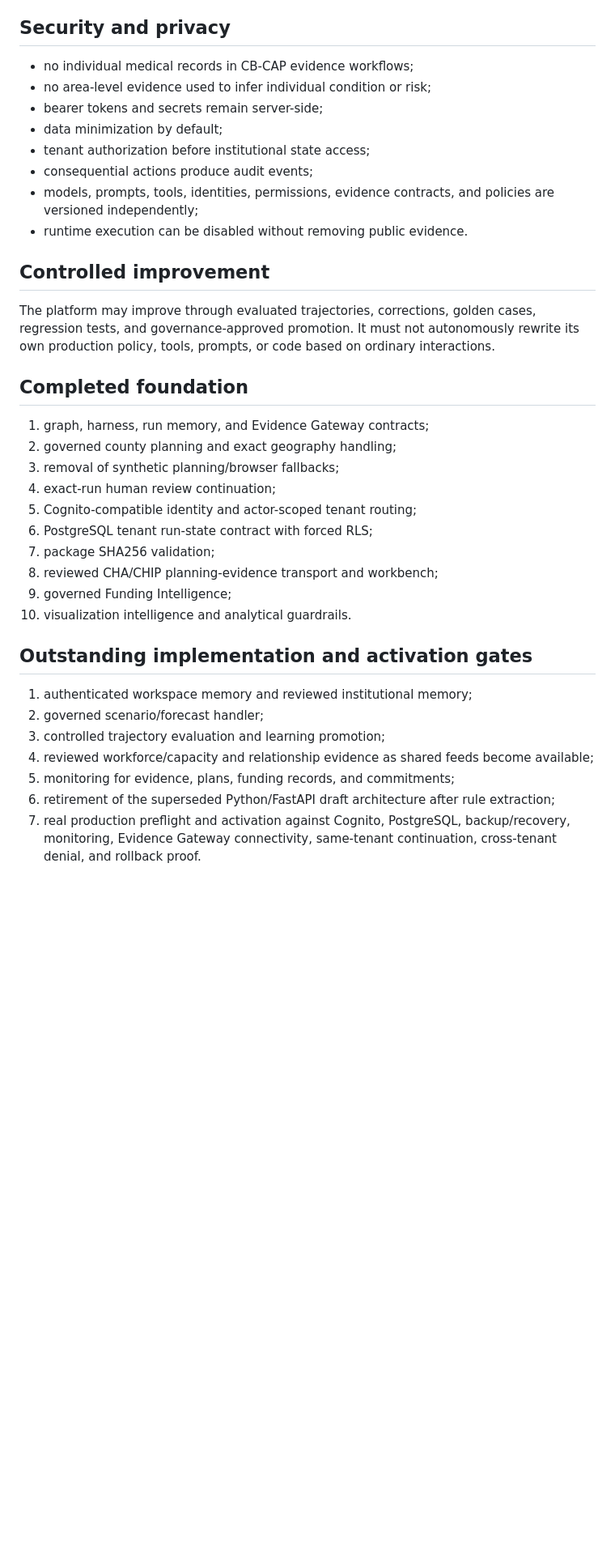
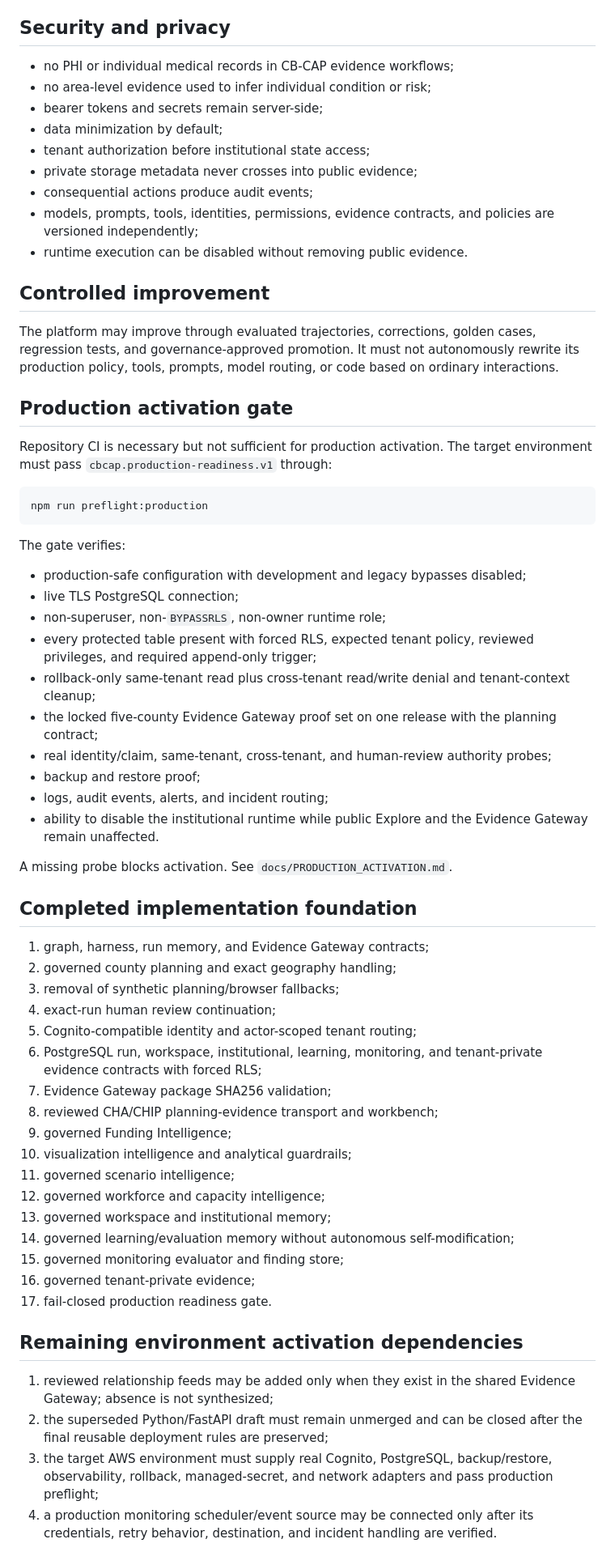
Before and after one commit to drolu-cmyk/sozorock-health-agentic, a Markdown page: ARCHITECTURE.md, the part around one of its changes. Shown at 81% size. Rendered like a GitHub page; blank space fills up the shorter version.

````diff
--- a/ARCHITECTURE.md
+++ b/ARCHITECTURE.md
@@ -216,39 +256,67 @@ Unrestricted live-web retrieval does not become public or institutional truth di
 
 ## Security and privacy
 
-- no individual medical records in CB-CAP evidence workflows;
+- no PHI or individual medical records in CB-CAP evidence workflows;
 - no area-level evidence used to infer individual condition or risk;
 - bearer tokens and secrets remain server-side;
 - data minimization by default;
 - tenant authorization before institutional state access;
+- private storage metadata never crosses into public evidence;
 - consequential actions produce audit events;
 - models, prompts, tools, identities, permissions, evidence contracts, and policies are versioned independently;
 - runtime execution can be disabled without removing public evidence.
 
 ## Controlled improvement
 
-The platform may improve through evaluated trajectories, corrections, golden cases, regression tests, and governance-approved promotion. It must not autonomously rewrite its own production policy, tools, prompts, or code based on ordinary interactions.
+The platform may improve through evaluated trajectories, corrections, golden cases, regression tests, and governance-approved promotion. It must not autonomously rewrite its production policy, tools, prompts, model routing, or code based on ordinary interactions.
 
-## Completed foundation
+## Production activation gate
+
+Repository CI is necessary but not sufficient for production activation. The target environment must pass `cbcap.production-readiness.v1` through:
+
+```bash
+npm run preflight:production
+```
+
+The gate verifies:
+
+- production-safe configuration with development and legacy bypasses disabled;
+- live TLS PostgreSQL connection;
+- non-superuser, non-`BYPASSRLS`, non-owner runtime role;
+- every protected table present with forced RLS, expected tenant policy, reviewed privileges, and required append-only trigger;
+- rollback-only same-tenant read plus cross-tenant read/write denial and tenant-context cleanup;
+- the locked five-county Evidence Gateway proof set on one release with the planning contract;
+- real identity/claim, same-tenant, cross-tenant, and human-review authority probes;
+- backup and restore proof;
+- logs, audit events, alerts, and incident routing;
+- ability to disable the institutional runtime while public Explore and the Evidence Gateway remain unaffected.
+
+A missing probe blocks activation. See `docs/PRODUCTION_ACTIVATION.md`.
+
+## Completed implementation foundation
 
 1. graph, harness, run memory, and Evidence Gateway contracts;
 2. governed county planning and exact geography handling;
 3. removal of synthetic planning/browser fallbacks;
 4. exact-run human review continuation;
 5. Cognito-compatible identity and actor-scoped tenant routing;
-6. PostgreSQL tenant run-state contract with forced RLS;
-7. package SHA256 validation;
+6. PostgreSQL run, workspace, institutional, learning, monitoring, and tenant-private evidence contracts with forced RLS;
+7. Evidence Gateway package SHA256 validation;
 8. reviewed CHA/CHIP planning-evidence transport and workbench;
 9. governed Funding Intelligence;
-10. visualization intelligence and analytical guardrails.
+10. visualization intelligence and analytical guardrails;
+11. governed scenario intelligence;
+12. governed workforce and capacity intelligence;
+13. governed workspace and institutional memory;
+14. governed learning/evaluation memory without autonomous self-modification;
+15. governed monitoring evaluator and finding store;
+16. governed tenant-private evidence;
+17. fail-closed production readiness gate.
 
-## Outstanding implementation and activation gates
+## Remaining environment activation dependencies
 
-1. authenticated workspace memory and reviewed institutional memory;
-2. governed scenario/forecast handler;
-3. controlled trajectory evaluation and learning promotion;
-4. reviewed workforce/capacity and relationship evidence as shared feeds become available;
-5. monitoring for evidence, plans, funding records, and commitments;
-6. retirement of the superseded Python/FastAPI draft architecture after rule extraction;
-7. real production preflight and activation against Cognito, PostgreSQL, backup/recovery, monitoring, Evidence Gateway connectivity, same-tenant continuation, cross-tenant denial, and rollback proof.
+1. reviewed relationship feeds may be added only when they exist in the shared Evidence Gateway; absence is not synthesized;
+2. the superseded Python/FastAPI draft must remain unmerged and can be closed after the final reusable deployment rules are preserved;
+3. the target AWS environment must supply real Cognito, PostgreSQL, backup/restore, observability, rollback, managed-secret, and network adapters and pass production preflight;
+4. a production monitoring scheduler/event source may be connected only after its credentials, retry behavior, destination, and incident handling are verified.
 
````
Also changed, not shown: other parts of ARCHITECTURE.md (+100 -60 lines).
